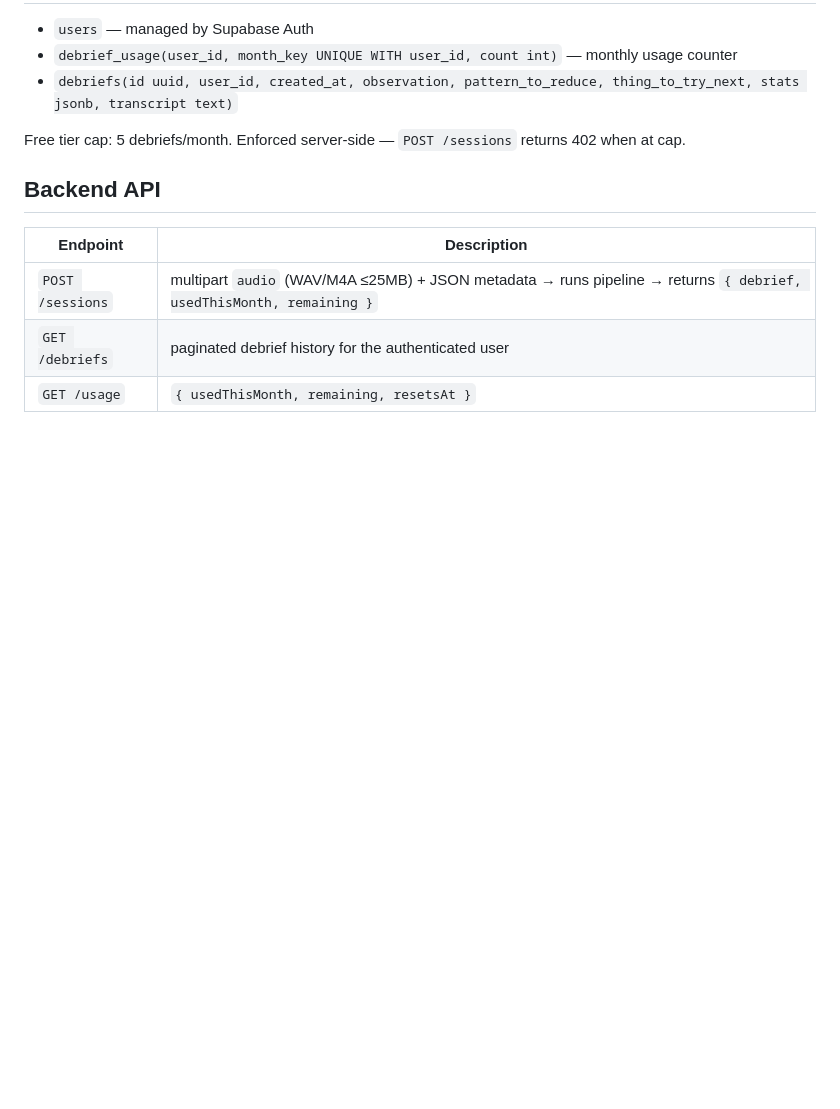
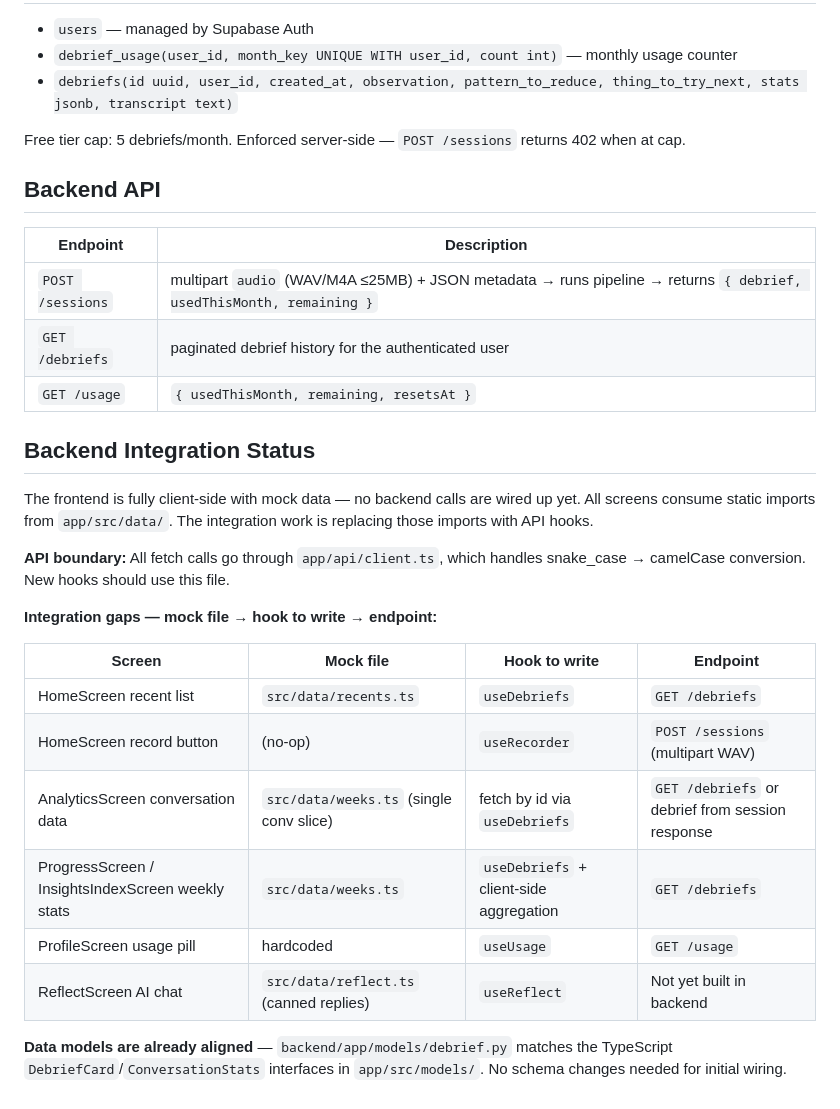
Before and after one commit to sheanrahman192/mirra, a Markdown page: CLAUDE.md, the part around the change. Drawn GitHub-style; blank space fills up the shorter version.

Commit message:
frontend to backend data integration for claude

```diff
--- a/CLAUDE.md
+++ b/CLAUDE.md
@@ -107,3 +107,22 @@ Free tier cap: 5 debriefs/month. Enforced server-side — `POST /sessions` retur
 | `POST /sessions` | multipart `audio` (WAV/M4A ≤25MB) + JSON metadata → runs pipeline → returns `{ debrief, usedThisMonth, remaining }` |
 | `GET /debriefs` | paginated debrief history for the authenticated user |
 | `GET /usage` | `{ usedThisMonth, remaining, resetsAt }` |
+
+## Backend Integration Status
+
+The frontend is fully client-side with mock data — no backend calls are wired up yet. All screens consume static imports from `app/src/data/`. The integration work is replacing those imports with API hooks.
+
+**API boundary:** All fetch calls go through `app/api/client.ts`, which handles snake_case → camelCase conversion. New hooks should use this file.
+
+**Integration gaps — mock file → hook to write → endpoint:**
+
+| Screen | Mock file | Hook to write | Endpoint |
+|---|---|---|---|
+| HomeScreen recent list | `src/data/recents.ts` | `useDebriefs` | `GET /debriefs` |
+| HomeScreen record button | (no-op) | `useRecorder` | `POST /sessions` (multipart WAV) |
+| AnalyticsScreen conversation data | `src/data/weeks.ts` (single conv slice) | fetch by id via `useDebriefs` | `GET /debriefs` or debrief from session response |
+| ProgressScreen / InsightsIndexScreen weekly stats | `src/data/weeks.ts` | `useDebriefs` + client-side aggregation | `GET /debriefs` |
+| ProfileScreen usage pill | hardcoded | `useUsage` | `GET /usage` |
+| ReflectScreen AI chat | `src/data/reflect.ts` (canned replies) | `useReflect` | Not yet built in backend |
+
+**Data models are already aligned** — `backend/app/models/debrief.py` matches the TypeScript `DebriefCard`/`ConversationStats` interfaces in `app/src/models/`. No schema changes needed for initial wiring.
```
